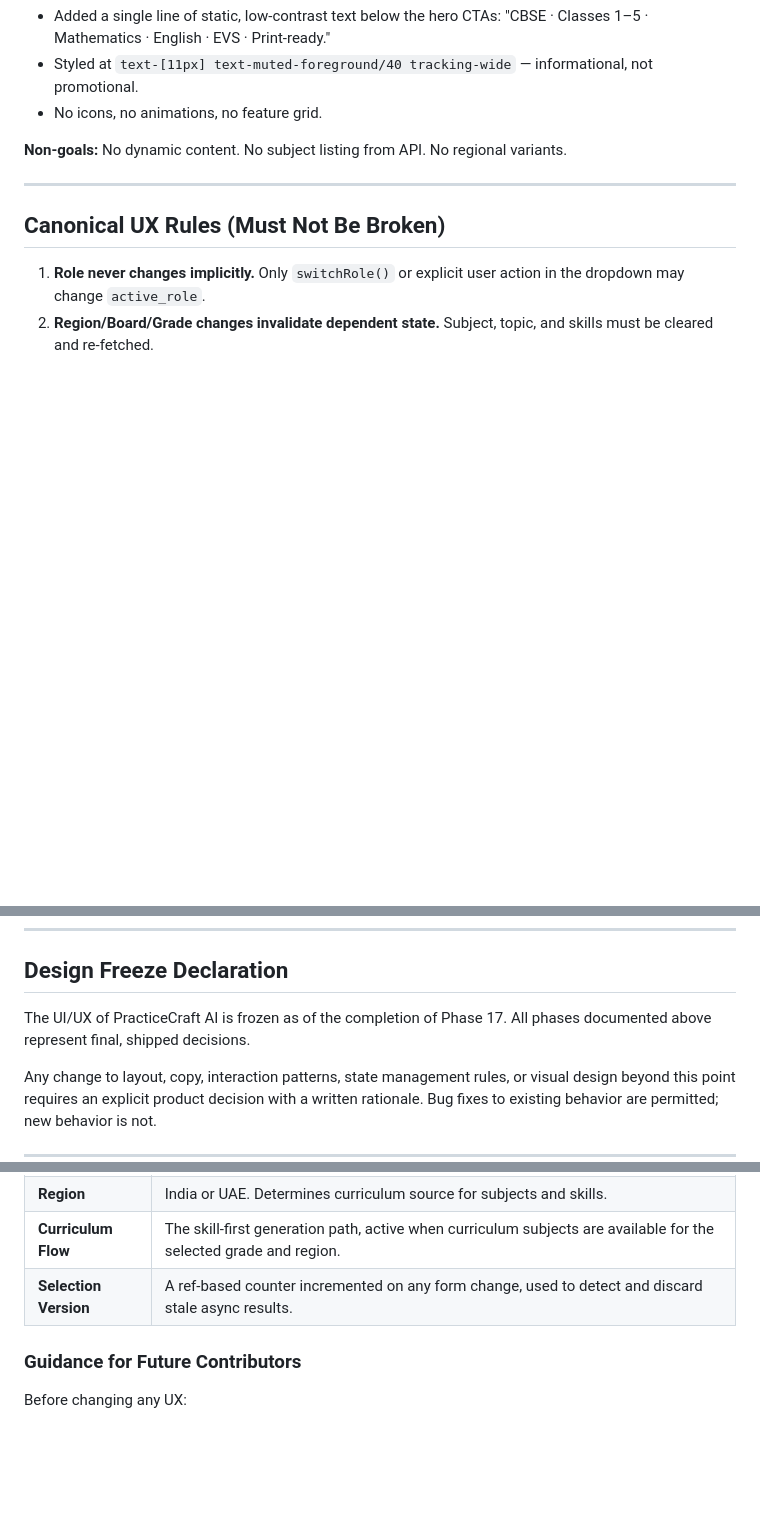
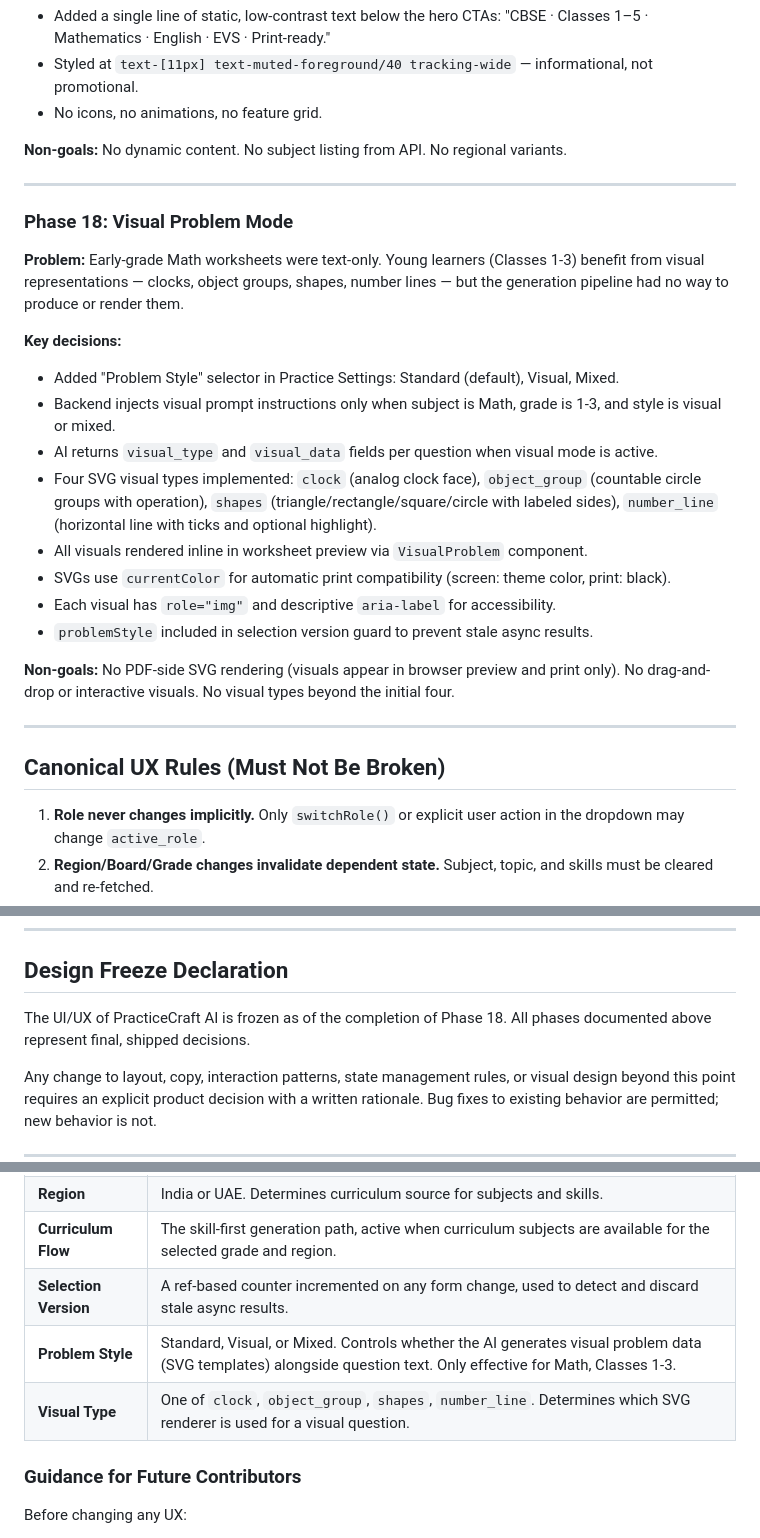
Before and after one commit to nirajyt2022-source/edTech, a Markdown page: docs/design-freeze-canon.md, 3 parts joined by grey strips. Rendered like a GitHub page; blank space fills up the shorter version.

Commit message:
docs: add Phase 18 (Visual Problem Mode) to design freeze canon
Co-Authored-By: Claude Opus 4.6 <noreply@anthropic.com>

```diff
--- a/docs/design-freeze-canon.md
+++ b/docs/design-freeze-canon.md
@@ -241,6 +241,24 @@ This document is the single canonical record of every completed UX, UI, and stat
 
 ---
 
+### Phase 18: Visual Problem Mode
+
+**Problem:** Early-grade Math worksheets were text-only. Young learners (Classes 1-3) benefit from visual representations — clocks, object groups, shapes, number lines — but the generation pipeline had no way to produce or render them.
+
+**Key decisions:**
+- Added "Problem Style" selector in Practice Settings: Standard (default), Visual, Mixed.
+- Backend injects visual prompt instructions only when subject is Math, grade is 1-3, and style is visual or mixed.
+- AI returns `visual_type` and `visual_data` fields per question when visual mode is active.
+- Four SVG visual types implemented: `clock` (analog clock face), `object_group` (countable circle groups with operation), `shapes` (triangle/rectangle/square/circle with labeled sides), `number_line` (horizontal line with ticks and optional highlight).
+- All visuals rendered inline in worksheet preview via `VisualProblem` component.
+- SVGs use `currentColor` for automatic print compatibility (screen: theme color, print: black).
+- Each visual has `role="img"` and descriptive `aria-label` for accessibility.
+- `problemStyle` included in selection version guard to prevent stale async results.
+
+**Non-goals:** No PDF-side SVG rendering (visuals appear in browser preview and print only). No drag-and-drop or interactive visuals. No visual types beyond the initial four.
+
+---
+
 ## Canonical UX Rules (Must Not Be Broken)
 
 1. **Role never changes implicitly.** Only `switchRole()` or explicit user action in the dropdown may change `active_role`.
@@ -266,7 +284,7 @@ This document is the single canonical record of every completed UX, UI, and stat
 
 ## Design Freeze Declaration
 
-The UI/UX of PracticeCraft AI is frozen as of the completion of Phase 17. All phases documented above represent final, shipped decisions.
+The UI/UX of PracticeCraft AI is frozen as of the completion of Phase 18. All phases documented above represent final, shipped decisions.
 
 Any change to layout, copy, interaction patterns, state management rules, or visual design beyond this point requires an explicit product decision with a written rationale. Bug fixes to existing behavior are permitted; new behavior is not.
 
@@ -286,6 +304,8 @@ Any change to layout, copy, interaction patterns, state management rules, or vis
 | **Region** | India or UAE. Determines curriculum source for subjects and skills. |
 | **Curriculum Flow** | The skill-first generation path, active when curriculum subjects are available for the selected grade and region. |
 | **Selection Version** | A ref-based counter incremented on any form change, used to detect and discard stale async results. |
+| **Problem Style** | Standard, Visual, or Mixed. Controls whether the AI generates visual problem data (SVG templates) alongside question text. Only effective for Math, Classes 1-3. |
+| **Visual Type** | One of `clock`, `object_group`, `shapes`, `number_line`. Determines which SVG renderer is used for a visual question. |
 
 ### Guidance for Future Contributors
 
```
